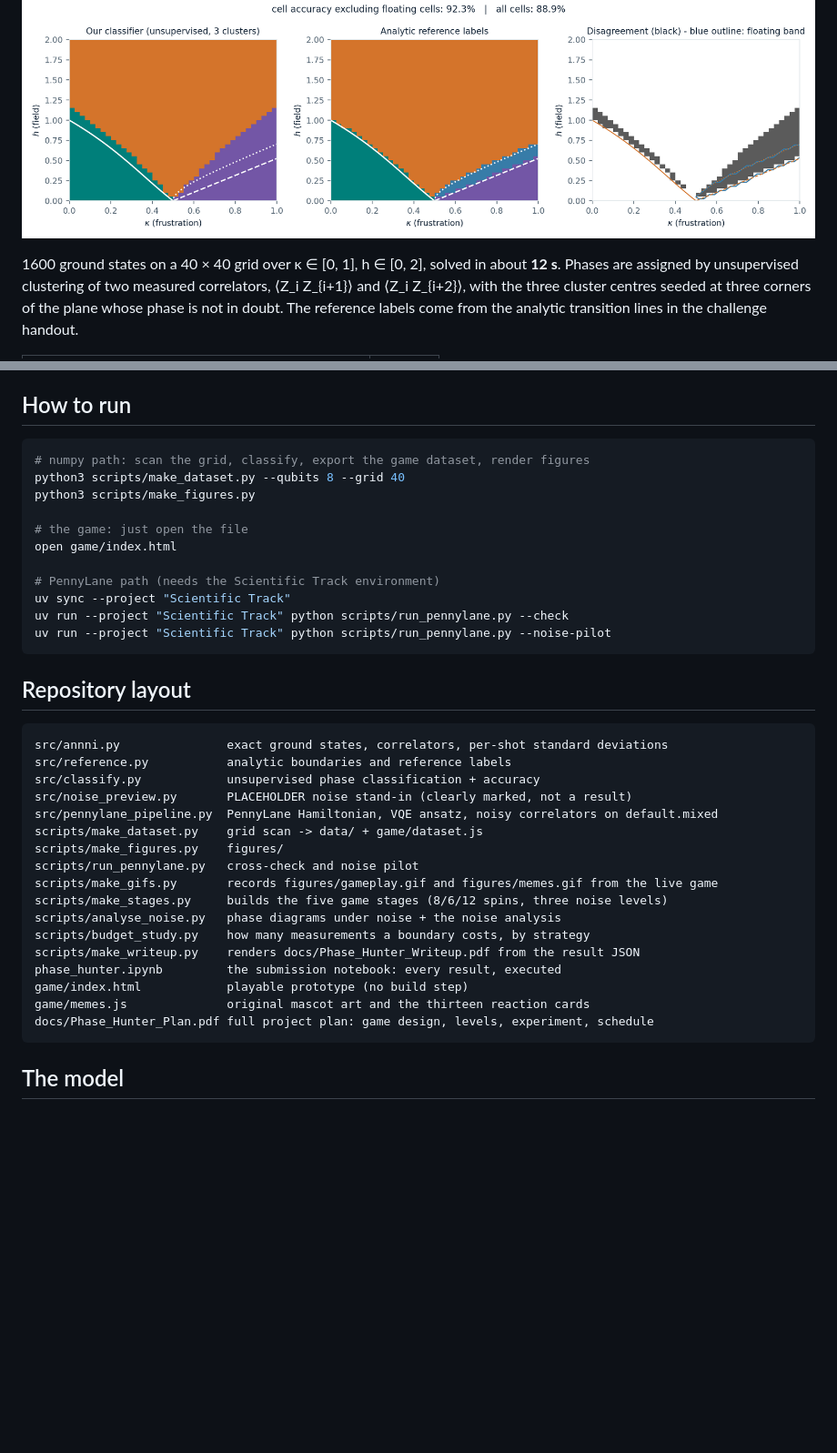
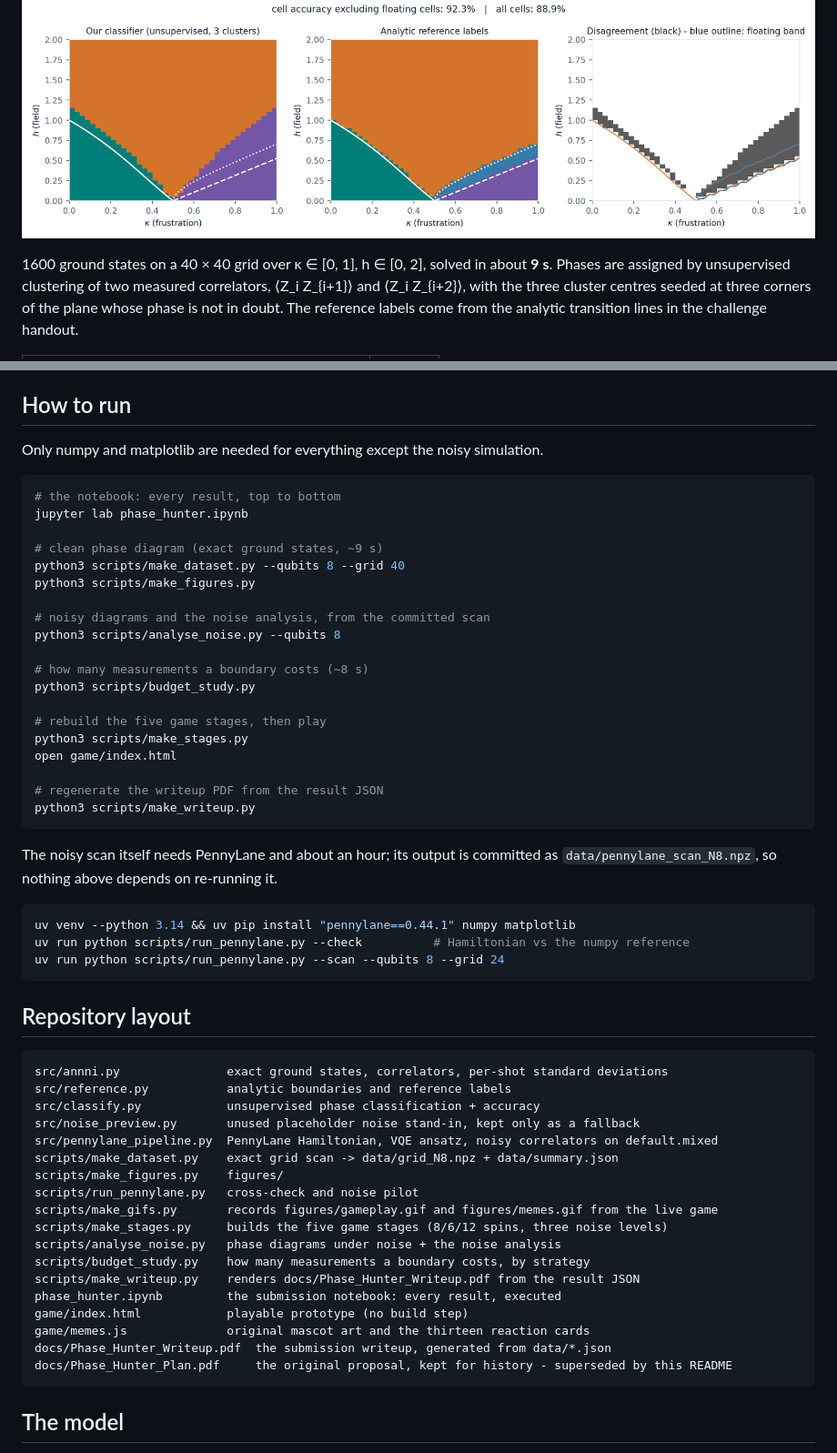
Before and after one commit to Paul-JSN/phase-hunter-popeyes, a Markdown page: README.md, 2 parts joined by grey strips. Shown at 91% size. Rendered like a GitHub page; pictures changed too: figures/clean_phase_diagram.png; blank space fills up the shorter version.

````diff
--- a/README.md
+++ b/README.md
@@ -35,7 +35,7 @@ transition — what it really costs you is shots.
 
 ![clean phase diagram](figures/clean_phase_diagram.png)
 
-1600 ground states on a 40 × 40 grid over κ ∈ [0, 1], h ∈ [0, 2], solved in about **12 s**. Phases are
+1600 ground states on a 40 × 40 grid over κ ∈ [0, 1], h ∈ [0, 2], solved in about **9 s**. Phases are
 assigned by unsupervised clustering of two measured correlators, ⟨Z_i Z_{i+1}⟩ and ⟨Z_i Z_{i+2}⟩,
 with the three cluster centres seeded at three corners of the plane whose phase is not in doubt. The
 reference labels come from the analytic transition lines in the challenge handout.
@@ -187,18 +187,37 @@ never out of date with the code.
 
 ## How to run
 
+Only numpy and matplotlib are needed for everything except the noisy simulation.
+
 ```bash
-# numpy path: scan the grid, classify, export the game dataset, render figures
+# the notebook: every result, top to bottom
+jupyter lab phase_hunter.ipynb
+
+# clean phase diagram (exact ground states, ~9 s)
 python3 scripts/make_dataset.py --qubits 8 --grid 40
 python3 scripts/make_figures.py
 
-# the game: just open the file
+# noisy diagrams and the noise analysis, from the committed scan
+python3 scripts/analyse_noise.py --qubits 8
+
+# how many measurements a boundary costs (~8 s)
+python3 scripts/budget_study.py
+
+# rebuild the five game stages, then play
+python3 scripts/make_stages.py
 open game/index.html
 
-# PennyLane path (needs the Scientific Track environment)
-uv sync --project "Scientific Track"
-uv run --project "Scientific Track" python scripts/run_pennylane.py --check
-uv run --project "Scientific Track" python scripts/run_pennylane.py --noise-pilot
+# regenerate the writeup PDF from the result JSON
+python3 scripts/make_writeup.py
+```
+
+The noisy scan itself needs PennyLane and about an hour; its output is committed as
+`data/pennylane_scan_N8.npz`, so nothing above depends on re-running it.
+
+```bash
+uv venv --python 3.14 && uv pip install "pennylane==0.44.1" numpy matplotlib
+uv run python scripts/run_pennylane.py --check          # Hamiltonian vs the numpy reference
+uv run python scripts/run_pennylane.py --scan --qubits 8 --grid 24
 ```
 
 ## Repository layout
@@ -207,9 +226,9 @@ uv run --project "Scientific Track" python scripts/run_pennylane.py --noise-pilo
 src/annni.py               exact ground states, correlators, per-shot standard deviations
 src/reference.py           analytic boundaries and reference labels
 src/classify.py            unsupervised phase classification + accuracy
-src/noise_preview.py       PLACEHOLDER noise stand-in (clearly marked, not a result)
+src/noise_preview.py       unused placeholder noise stand-in, kept only as a fallback
 src/pennylane_pipeline.py  PennyLane Hamiltonian, VQE ansatz, noisy correlators on default.mixed
-scripts/make_dataset.py    grid scan -> data/ + game/dataset.js
+scripts/make_dataset.py    exact grid scan -> data/grid_N8.npz + data/summary.json
 scripts/make_figures.py    figures/
 scripts/run_pennylane.py   cross-check and noise pilot
 scripts/make_gifs.py       records figures/gameplay.gif and figures/memes.gif from the live game
@@ -220,7 +239,8 @@ scripts/make_writeup.py    renders docs/Phase_Hunter_Writeup.pdf from the result
 phase_hunter.ipynb         the submission notebook: every result, executed
 game/index.html            playable prototype (no build step)
 game/memes.js              original mascot art and the thirteen reaction cards
-docs/Phase_Hunter_Plan.pdf full project plan: game design, levels, experiment, schedule
+docs/Phase_Hunter_Writeup.pdf  the submission writeup, generated from data/*.json
+docs/Phase_Hunter_Plan.pdf     the original proposal, kept for history - superseded by this README
 ```
 
 ## The model
````
Also changed, not shown: figures/clean_correlators.png, 3 other files.
